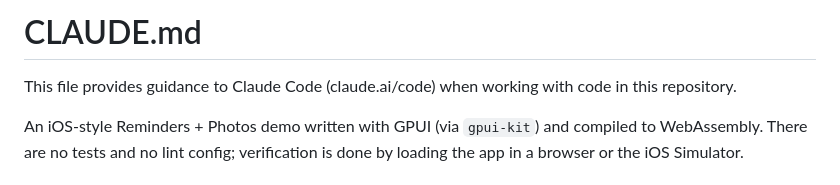
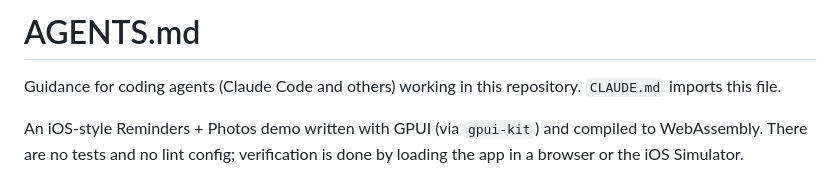
Before and after one commit to johannes-adr/immagine-gpui, a Markdown page: AGENTS.md, the part around the change. GitHub-like rendering.

Commit message:
Retitle AGENTS.md
Co-Authored-By: Claude Sonnet 5.5 <noreply@anthropic.com>

```diff
--- a/AGENTS.md
+++ b/AGENTS.md
@@ -1,6 +1,6 @@
-# CLAUDE.md
+# AGENTS.md
 
-This file provides guidance to Claude Code (claude.ai/code) when working with code in this repository.
+Guidance for coding agents (Claude Code and others) working in this repository. `CLAUDE.md` imports this file.
 
 An iOS-style Reminders + Photos demo written with GPUI (via `gpui-kit`) and compiled to WebAssembly. There are no tests and no lint config; verification is done by loading the app in a browser or the iOS Simulator.
 
```
